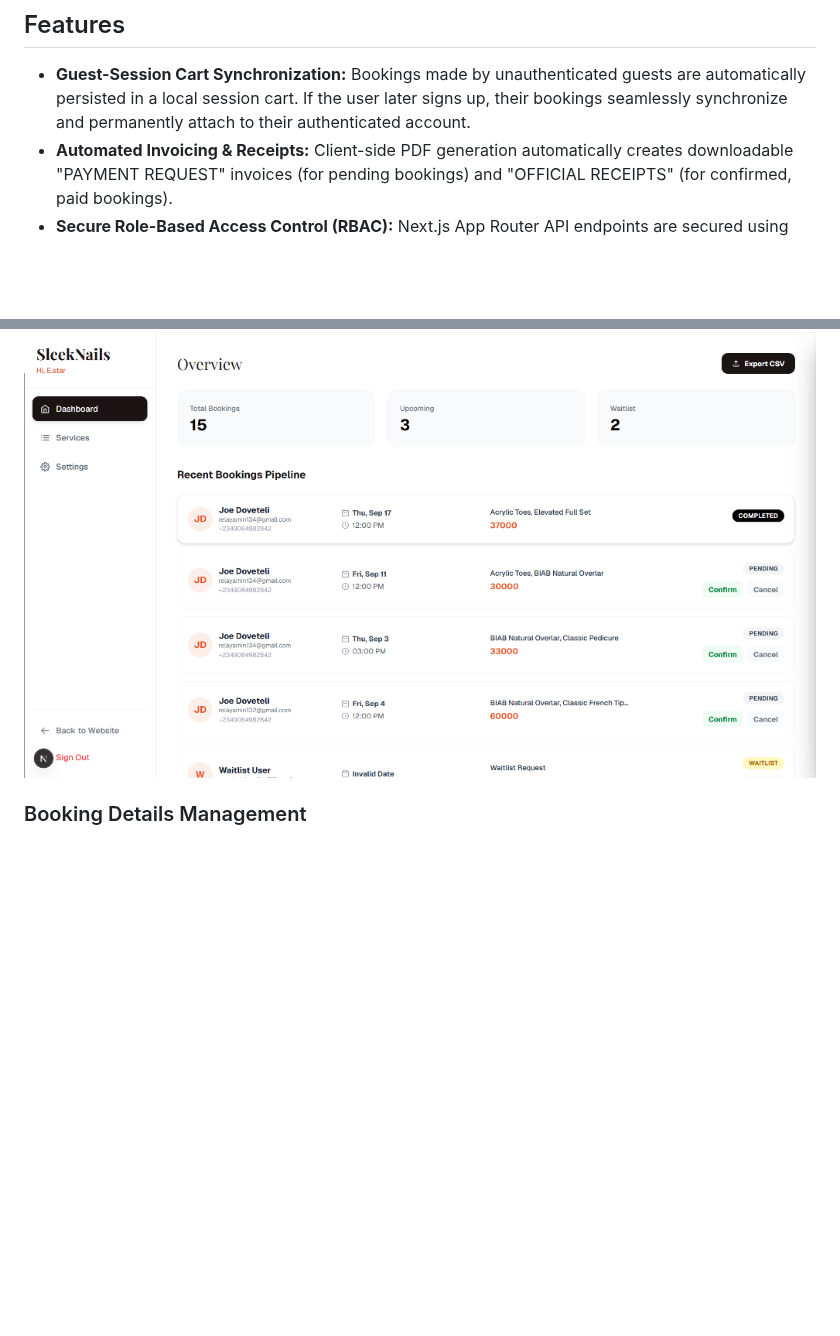
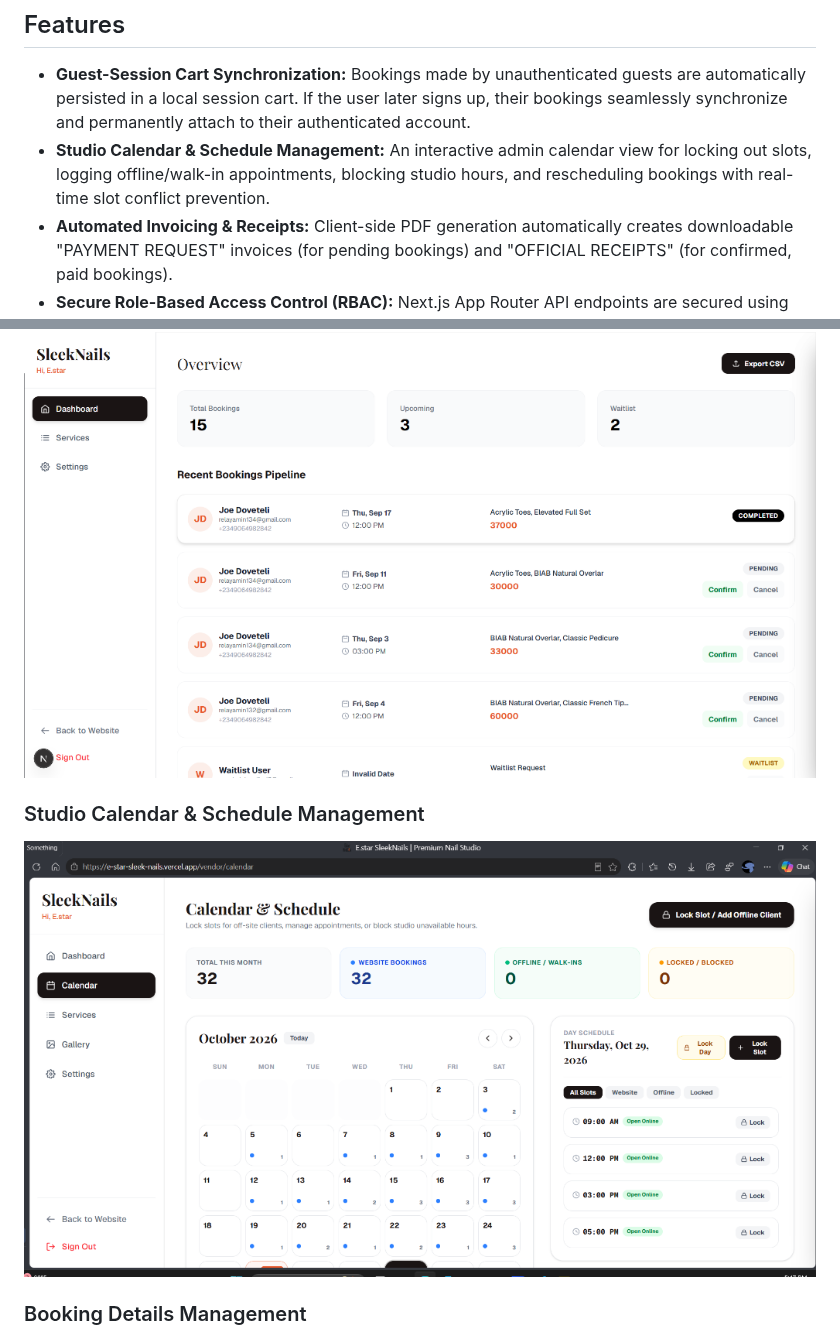
Before and after one commit to Relayyl6/E.star-SleekNails, a Markdown page: README.md, 2 parts joined by grey strips. Drawn GitHub-style; pictures changed too: screenshots/admin-calendar.png (added); blank space fills up the shorter version.

Commit message:
docs: add Studio Calendar screenshot and feature description to README

```diff
--- a/README.md
+++ b/README.md
@@ -8,6 +8,7 @@ This platform features an interactive service menu, automated PDF invoicing and
 ## Features
 
 - **Guest-Session Cart Synchronization:** Bookings made by unauthenticated guests are automatically persisted in a local session cart. If the user later signs up, their bookings seamlessly synchronize and permanently attach to their authenticated account.
+- **Studio Calendar & Schedule Management:** An interactive admin calendar view for locking out slots, logging offline/walk-in appointments, blocking studio hours, and rescheduling bookings with real-time slot conflict prevention.
 - **Automated Invoicing & Receipts:** Client-side PDF generation automatically creates downloadable "PAYMENT REQUEST" invoices (for pending bookings) and "OFFICIAL RECEIPTS" (for confirmed, paid bookings).
 - **Secure Role-Based Access Control (RBAC):** Next.js App Router API endpoints are secured using `firebase-admin` and HTTP-only session cookies. Sensitive endpoints like full database fetching, updating booking statuses, modifying waitlists, and altering storefront settings are strictly locked to Admin accounts.
 - **Timezone-Safe Dates:** All appointments are rigorously parsed and stored without UTC shifts, ensuring bookings created in West Africa Time (WAT) remain perfectly accurate across all international clients and server runtimes.
@@ -45,5 +46,8 @@ Here is a glimpse of the E.star SleekNails platform in action:
 ### Admin Dashboard
 ![Admin Dashboard](./screenshots/admin-dashboard.png)
 
+### Studio Calendar & Schedule Management
+![Studio Calendar & Schedule Management](./screenshots/admin-calendar.png)
+
 ### Booking Details Management
 ![Booking Details Management](./screenshots/admin-booking-details.png)
```
